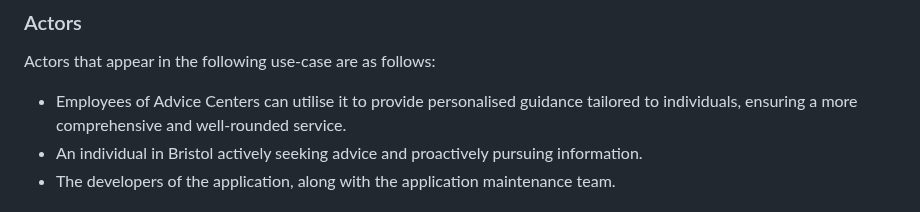
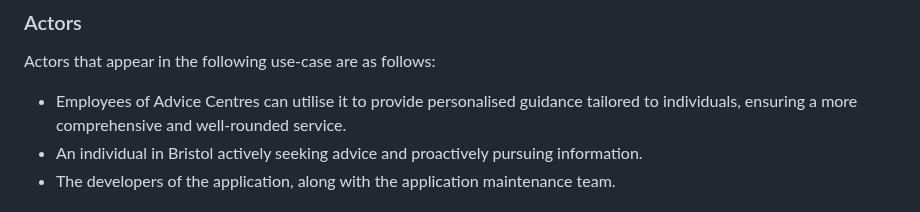
Before and after one commit to starphillips/BristolOpenData, a Markdown page: docs/requirements.md, the part around the change. GitHub-like rendering.

```diff
--- a/docs/requirements.md
+++ b/docs/requirements.md
@@ -16,7 +16,7 @@ As a Bristol resident navigating the challenges of the cost of living crisis, I
 ### Actors
 Actors that appear in the following use-case are as follows:
 
-- Employees of Advice Centers can utilise it to provide personalised guidance tailored to individuals, ensuring a more comprehensive and well-rounded service.
+- Employees of Advice Centres can utilise it to provide personalised guidance tailored to individuals, ensuring a more comprehensive and well-rounded service.
 - An individual in Bristol actively seeking advice and proactively pursuing information.
 - The developers of the application, along with the application maintenance team.
 
```
